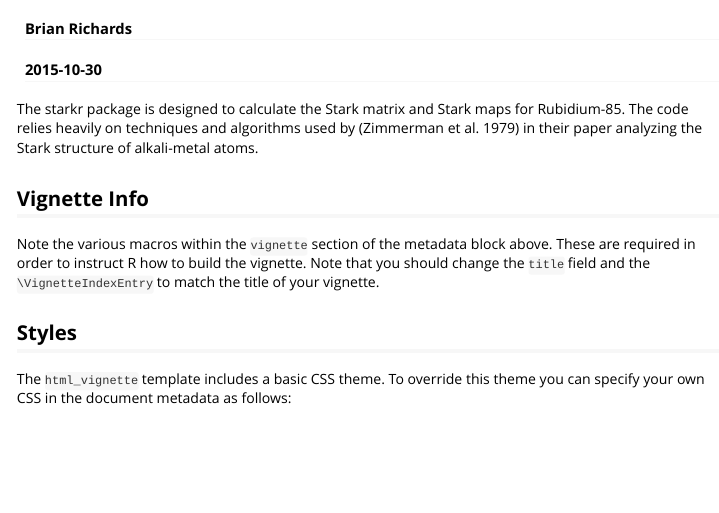
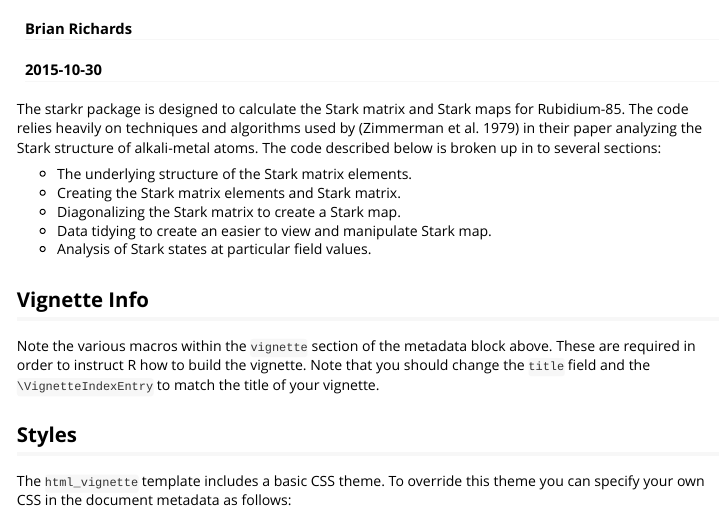
Before and after one commit to bgrich/starkr, an R Markdown document (vignettes/intro-to-starkr.Rmd): the page in a window 1100 px wide, from 60 px down. Rendered offline with R 4.5, knitr and Pandoc, with nearby package versions.

Commit message:
Add more to into section.

```diff
--- a/vignettes/intro-to-starkr.Rmd
+++ b/vignettes/intro-to-starkr.Rmd
@@ -13,7 +13,13 @@ vignette: >
 The starkr package is designed to calculate the Stark matrix and Stark maps
 for Rubidium-85. The code relies heavily on techniques and algorithms used by
 [@Zimmerman1979] in their paper analyzing the Stark structure of alkali-metal
-atoms.
+atoms. The code described below is broken up in to several sections:
+
+* The underlying structure of the Stark matrix elements.
+* Creating the Stark matrix elements and Stark matrix.
+* Diagonalizing the Stark matrix to create a Stark map.
+* Data tidying to create an easier to view and manipulate Stark map.
+* Analysis of Stark states at particular field values.
 
 ## Vignette Info
 
```
